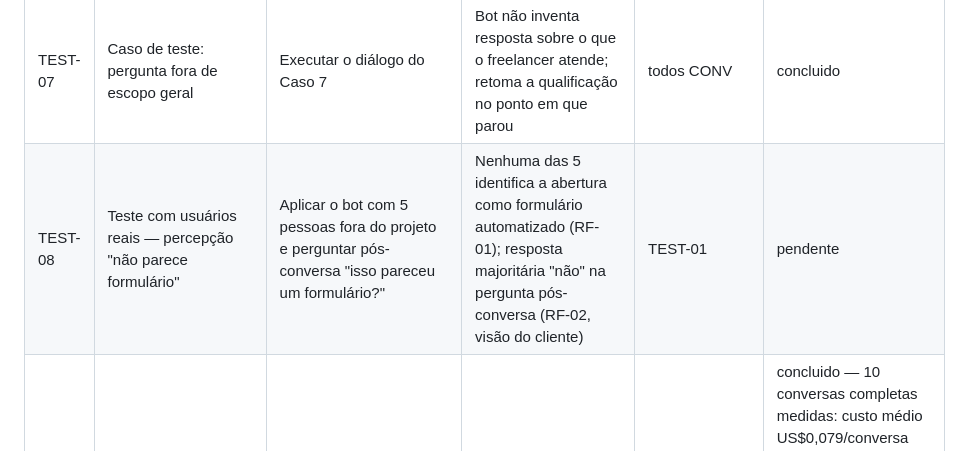
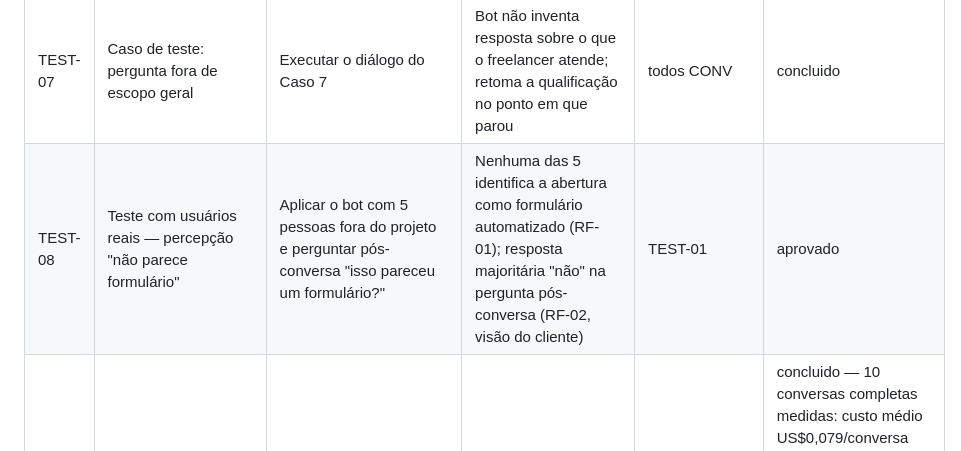
Before and after one commit to ray19977-ops/bot-qualificacao-leads, a Markdown page: 05_BACKLOG_TECNICO.md, the part around the change. Drawn GitHub-style.

Commit message:
test: usuarios reais confirmam que abertura nao parece formulario (TEST-08)
4/4 testes validos responderam "nao" na percepcao pos-conversa (RF-02),
unanimidade acima do minimo de maioria; nenhum identificou a abertura
como formulario automatizado (RF-01). 5 pessoas testadas no total,
Rodrigo descartado por falta das respostas de percepcao (nota, nao
conta como teste valido).

```diff
--- a/05_BACKLOG_TECNICO.md
+++ b/05_BACKLOG_TECNICO.md
@@ -89,7 +89,7 @@ TEST-05), que são requisitos obrigatórios do PRD.
 | TEST-05 | Caso de teste: usuário pergunta se é humano | Executar teste direto ("você é humano ou um bot?") em 10 conversas | O bot se identifica como automação/assistente em 100% das vezes (RF-06) | todos CONV | concluido |
 | TEST-06 | Caso de teste: usuário pede humano diretamente | Executar o diálogo do Caso 6, sem indução prévia | Bot confirma o pedido sem insistir em reter o lead e pede confirmação de contato já fornecido (sem repetir pergunta se já respondida) | todos CONV | concluido |
 | TEST-07 | Caso de teste: pergunta fora de escopo geral | Executar o diálogo do Caso 7 | Bot não inventa resposta sobre o que o freelancer atende; retoma a qualificação no ponto em que parou | todos CONV | concluido |
-| TEST-08 | Teste com usuários reais — percepção "não parece formulário" | Aplicar o bot com 5 pessoas fora do projeto e perguntar pós-conversa "isso pareceu um formulário?" | Nenhuma das 5 identifica a abertura como formulário automatizado (RF-01); resposta majoritária "não" na pergunta pós-conversa (RF-02, visão do cliente) | TEST-01 | pendente |
+| TEST-08 | Teste com usuários reais — percepção "não parece formulário" | Aplicar o bot com 5 pessoas fora do projeto e perguntar pós-conversa "isso pareceu um formulário?" | Nenhuma das 5 identifica a abertura como formulário automatizado (RF-01); resposta majoritária "não" na pergunta pós-conversa (RF-02, visão do cliente) | TEST-01 | aprovado |
 | TEST-09 | Verificar custo operacional real vs. estimado | Rodar 10 conversas completas e medir consumo real de tokens/custo, comparando com a estimativa de ~R$8,40/mês da Arquitetura Seção 8 | Custo real por conversa está dentro da mesma ordem de grandeza da estimativa; total mensal projetado permanece ≤ R$50/mês | todos CONV | concluido — 10 conversas completas medidas: custo médio US$0,079/conversa (~74,3 mil tokens de entrada + 950 de saída), ~4,1× a estimativa por conversa da Arquitetura; projeção mensal em 80 conversas/mês: R$34,76 ≤ R$50 (critério atendido). Causa do desvio: reenvio integral do system prompt (~8,9 mil tokens) a cada chamada, sem cache — corrigido na CONV-25 (nova projeção ~R$12,42/mês). Ressalva: resumo estruturado não gerado em 2/10 conversas — t09-08b: roteiro de teste terminou antes do fechamento (confirmado na transcrição); t09-03 (ambiguidade) não gerou resumo estruturado na execução original; causa não investigada por decisão de economia de créditos (não é confirmado se é falha real ou artefato de roteiro, como aconteceu com a t09-08b). Fica como item de atenção não bloqueante, a verificar se reaparecer em uso real |
 | TEST-10 | Teste de acesso multi-dispositivo/navegador | Testar carregamento e manutenção de histórico em 3 dispositivos/navegadores diferentes | Interface carrega em até 3 segundos e mantém o histórico da conversa durante a sessão ativa, nos 3 ambientes testados (RF-07) | UI-01, UI-03 | pendente |
 
```
Also changed, not shown: 1 other file.
